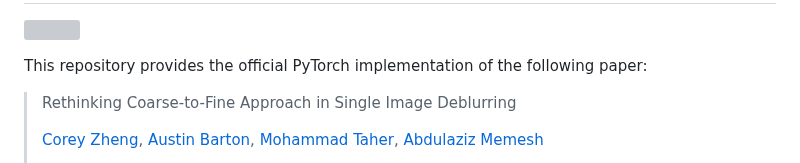
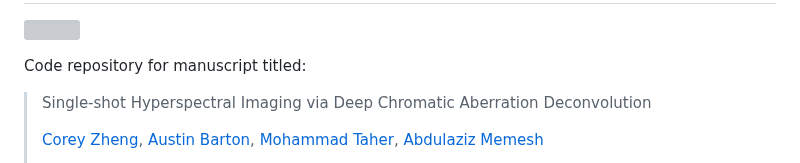
Before and after one commit to abarton51/Hyperspectral-Deep-Deconvolution, a Markdown page: README.md, the part around the change. Drawn GitHub-style; grey boxes are pictures that could not be loaded.

```diff
--- a/README.md
+++ b/README.md
@@ -2,9 +2,9 @@
 
 ![](https://github.com/abarton51/Hyperspectral-Deep-Deconvolution/blob/main/figs/mainflow.png?raw=true)
 
-This repository provides the official PyTorch implementation of the following paper:
+Code repository for manuscript titled:
 
-> Rethinking Coarse-to-Fine Approach in Single Image Deblurring
+> Single-shot Hyperspectral Imaging via Deep Chromatic Aberration Deconvolution
 >
 > [Corey Zheng](czheng45@gatech.edu), [Austin Barton](https://github.com/abarton51), [Mohammad Taher](mtaher3@gatech.edu), [Abdulaziz Memesh](a.memesh@gatech.edu)
 >
```
